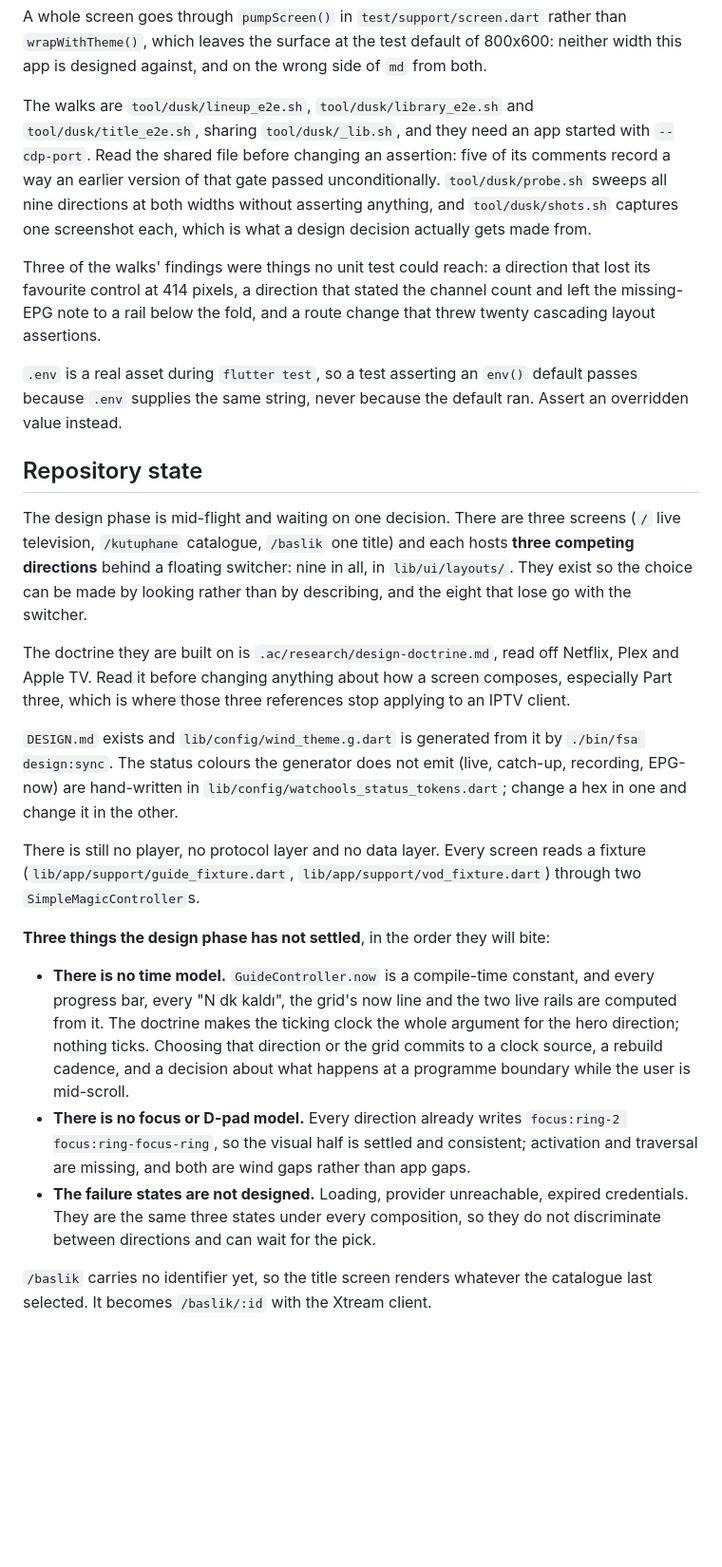
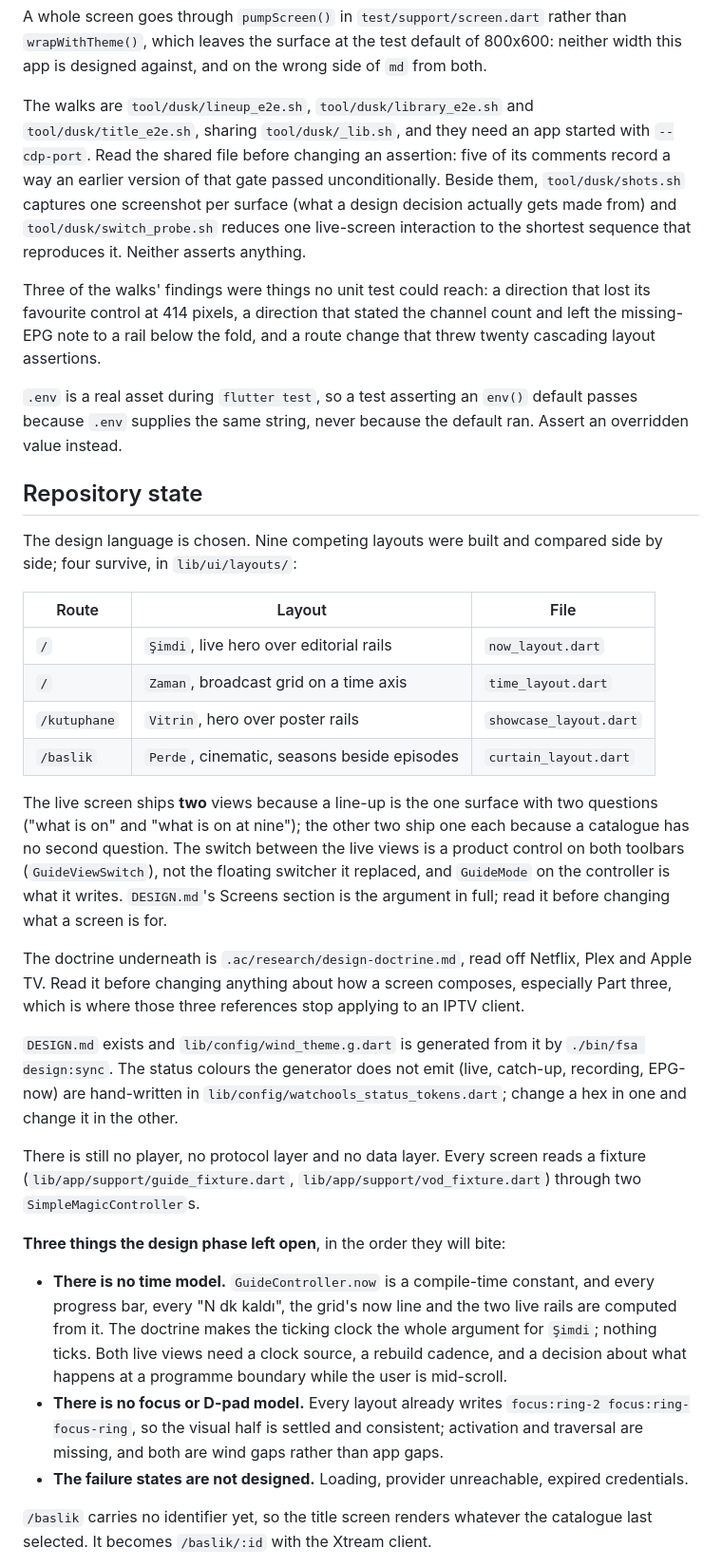
Before and after one commit to anilcancakir/watchools, a Markdown page: CLAUDE.md, the part around the change. Shown at 95% size. Rendered like a GitHub page; blank space fills up the shorter version.

```diff
--- a/CLAUDE.md
+++ b/CLAUDE.md
@@ -96,7 +96,7 @@ Two things a widget test here cannot tell you, both measured. `flutter_test` sub
 
 A whole screen goes through `pumpScreen()` in `test/support/screen.dart` rather than `wrapWithTheme()`, which leaves the surface at the test default of 800x600: neither width this app is designed against, and on the wrong side of `md` from both.
 
-The walks are `tool/dusk/lineup_e2e.sh`, `tool/dusk/library_e2e.sh` and `tool/dusk/title_e2e.sh`, sharing `tool/dusk/_lib.sh`, and they need an app started with `--cdp-port`. Read the shared file before changing an assertion: five of its comments record a way an earlier version of that gate passed unconditionally. `tool/dusk/probe.sh` sweeps all nine directions at both widths without asserting anything, and `tool/dusk/shots.sh` captures one screenshot each, which is what a design decision actually gets made from.
+The walks are `tool/dusk/lineup_e2e.sh`, `tool/dusk/library_e2e.sh` and `tool/dusk/title_e2e.sh`, sharing `tool/dusk/_lib.sh`, and they need an app started with `--cdp-port`. Read the shared file before changing an assertion: five of its comments record a way an earlier version of that gate passed unconditionally. Beside them, `tool/dusk/shots.sh` captures one screenshot per surface (what a design decision actually gets made from) and `tool/dusk/switch_probe.sh` reduces one live-screen interaction to the shortest sequence that reproduces it. Neither asserts anything.
 
 Three of the walks' findings were things no unit test could reach: a direction that lost its favourite control at 414 pixels, a direction that stated the channel count and left the missing-EPG note to a rail below the fold, and a route change that threw twenty cascading layout assertions.
 
@@ -104,19 +104,28 @@ Three of the walks' findings were things no unit test could reach: a direction t
 
 ## Repository state
 
-The design phase is mid-flight and waiting on one decision. There are three screens (`/` live television, `/kutuphane` catalogue, `/baslik` one title) and each hosts **three competing directions** behind a floating switcher: nine in all, in `lib/ui/layouts/`. They exist so the choice can be made by looking rather than by describing, and the eight that lose go with the switcher.
+The design language is chosen. Nine competing layouts were built and compared side by side; four survive, in `lib/ui/layouts/`:
 
-The doctrine they are built on is `.ac/research/design-doctrine.md`, read off Netflix, Plex and Apple TV. Read it before changing anything about how a screen composes, especially Part three, which is where those three references stop applying to an IPTV client.
+| Route | Layout | File |
+|---|---|---|
+| `/` | `Şimdi`, live hero over editorial rails | `now_layout.dart` |
+| `/` | `Zaman`, broadcast grid on a time axis | `time_layout.dart` |
+| `/kutuphane` | `Vitrin`, hero over poster rails | `showcase_layout.dart` |
+| `/baslik` | `Perde`, cinematic, seasons beside episodes | `curtain_layout.dart` |
+
+The live screen ships **two** views because a line-up is the one surface with two questions ("what is on" and "what is on at nine"); the other two ship one each because a catalogue has no second question. The switch between the live views is a product control on both toolbars (`GuideViewSwitch`), not the floating switcher it replaced, and `GuideMode` on the controller is what it writes. `DESIGN.md`'s Screens section is the argument in full; read it before changing what a screen is for.
+
+The doctrine underneath is `.ac/research/design-doctrine.md`, read off Netflix, Plex and Apple TV. Read it before changing anything about how a screen composes, especially Part three, which is where those three references stop applying to an IPTV client.
 
 `DESIGN.md` exists and `lib/config/wind_theme.g.dart` is generated from it by `./bin/fsa design:sync`. The status colours the generator does not emit (live, catch-up, recording, EPG-now) are hand-written in `lib/config/watchools_status_tokens.dart`; change a hex in one and change it in the other.
 
 There is still no player, no protocol layer and no data layer. Every screen reads a fixture (`lib/app/support/guide_fixture.dart`, `lib/app/support/vod_fixture.dart`) through two `SimpleMagicController`s.
 
-**Three things the design phase has not settled**, in the order they will bite:
+**Three things the design phase left open**, in the order they will bite:
 
-- **There is no time model.** `GuideController.now` is a compile-time constant, and every progress bar, every "N dk kaldı", the grid's now line and the two live rails are computed from it. The doctrine makes the ticking clock the whole argument for the hero direction; nothing ticks. Choosing that direction or the grid commits to a clock source, a rebuild cadence, and a decision about what happens at a programme boundary while the user is mid-scroll.
-- **There is no focus or D-pad model.** Every direction already writes `focus:ring-2 focus:ring-focus-ring`, so the visual half is settled and consistent; activation and traversal are missing, and both are wind gaps rather than app gaps.
-- **The failure states are not designed.** Loading, provider unreachable, expired credentials. They are the same three states under every composition, so they do not discriminate between directions and can wait for the pick.
+- **There is no time model.** `GuideController.now` is a compile-time constant, and every progress bar, every "N dk kaldı", the grid's now line and the two live rails are computed from it. The doctrine makes the ticking clock the whole argument for `Şimdi`; nothing ticks. Both live views need a clock source, a rebuild cadence, and a decision about what happens at a programme boundary while the user is mid-scroll.
+- **There is no focus or D-pad model.** Every layout already writes `focus:ring-2 focus:ring-focus-ring`, so the visual half is settled and consistent; activation and traversal are missing, and both are wind gaps rather than app gaps.
+- **The failure states are not designed.** Loading, provider unreachable, expired credentials.
 
 `/baslik` carries no identifier yet, so the title screen renders whatever the catalogue last selected. It becomes `/baslik/:id` with the Xtream client.
 
```
Also changed, not shown: .ac/research/ecosystem-defects.md (+6 -4 lines), DESIGN.md (+87 -7 lines).
